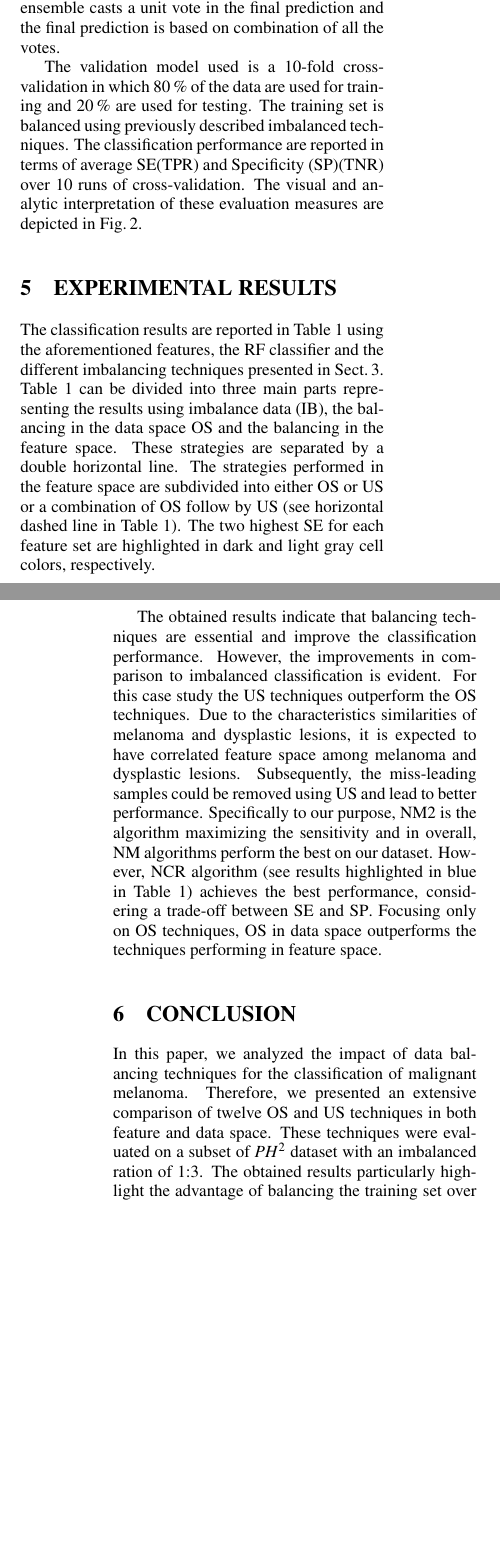
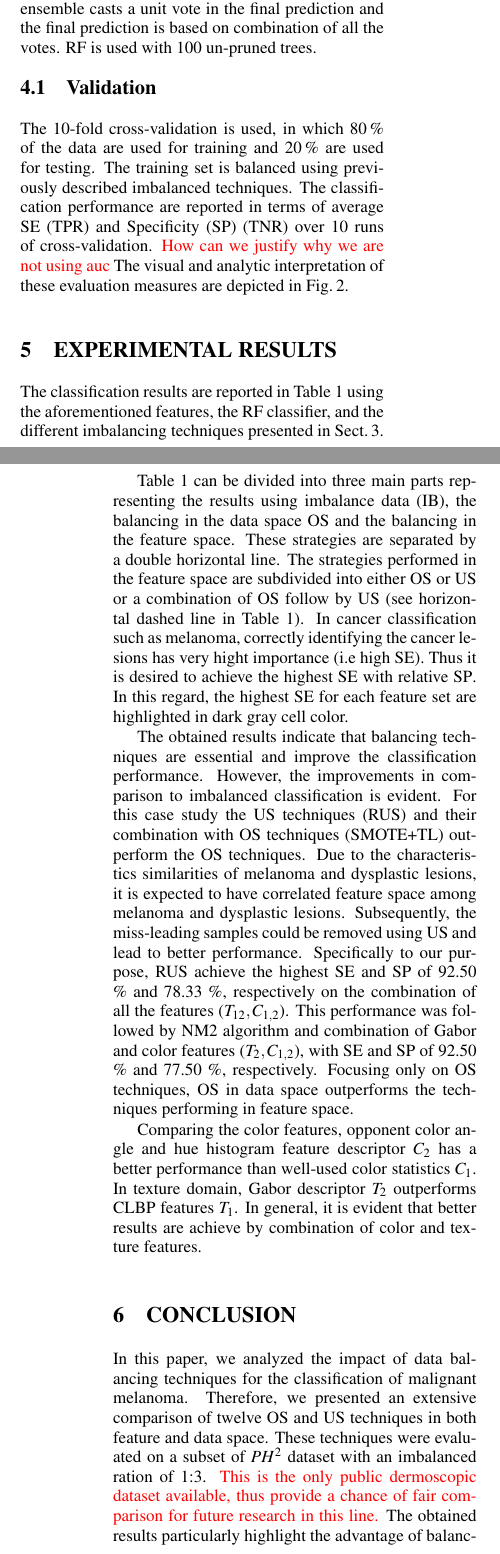
Before and after one commit to I2Cvb/BIOIMAGING-2016-dermatology, a LaTeX document (master.tex, which reads content/conclusion/conclusion.tex, content/experiments-results/experiments-results.tex, content/method/method.tex): two parts of the columns of pages 4 and 6 of 6 before the commit and two parts of the columns of pages 4 and 6 of 7 after it, joined at a grey line, cut so that both start at the same text, the shorter picture padded with empty space. Compiled offline with pdfLaTeX.

Commit message:
First draft

```diff
--- a/content/conclusion/conclusion.tex
+++ b/content/conclusion/conclusion.tex
@@ -7,7 +7,9 @@
 \noindent In this paper, we analyzed the impact of data balancing techniques for the classification of malignant melanoma.
 Therefore, we presented an extensive comparison of twelve \ac{os} and \ac{us} techniques in both feature and data space.
 These techniques were evaluated on a subset of $PH^{2}$ dataset with an imbalanced ration of 1:3.
-The obtained results particularly highlight the advantage of balancing the training set over using the original data, particularly for the methods based on \ac{os} in data space and \ac{us} in feature space (\ac{nm}).
+{\color{red} This is the only public dermoscopic dataset available, thus provide a chance of fair comparison for future research in this line.}
+The obtained results particularly highlight the advantage of balancing the training set over using the original data, particularly for the methods based on \ac{us} (\ac{rus}, \ac{nm2} and \ac{ncr}) and combination of \ac{os} and \ac{us} (\ac{smote}+\ac{tl}) in feature space.
+This study also showed that combining color and texture features will lead to better performance.
 
 % Some stuff that emac's colegues use
 %%% Local Variables:
--- a/content/experiments-results/experiments-results.tex
+++ b/content/experiments-results/experiments-results.tex
@@ -5,25 +5,33 @@
 \section{\uppercase{Experimental Results}}
 \label{sec:exp-res}
 
-\noindent The classification results are reported in Table~\ref{tab:tab1} using the aforementioned features, the \ac{rf} classifier and the different imbalancing techniques presented in Sect.\,\ref{sec:met}.
+\noindent The classification results are reported in Table~\ref{tab:tab1} using the aforementioned features, the \ac{rf} classifier, and the different imbalancing techniques presented in Sect.\,\ref{sec:met}.
+
+\include*{content/method/framework-result-ls}
+
 Table~\ref{tab:tab1} can be divided into three main parts representing the results using imbalance data (IB), the balancing in the data space \ac{os} and the balancing in the feature space.
 These strategies are separated by a double horizontal line.
 The strategies performed in the feature space are subdivided into either \ac{os} or \ac{us} or a combination of \ac{os} follow by \ac{us} (see horizontal dashed line in Table~\ref{tab:tab1}).
-The two highest \ac{se} for each feature set are highlighted in dark and light gray cell colors, respectively.
-
-\include*{content/method/framework-result-ls}
+In cancer classification such as melanoma, correctly identifying the cancer lesions has very hight importance (i.e high \ac{se}).
+Thus it is desired to achieve the highest \ac{se} with relative \ac{sp}.
+In this regard, the highest \ac{se} for each feature set are highlighted in dark gray cell color.
 
 The obtained results indicate that balancing techniques are essential and improve the classification performance.
 % Certainly, some techniques are more subjects to the feature representations than others.
 However, the improvements in comparison to imbalanced classification is evident.
-For this case study the \ac{us} techniques outperform the \ac{os} techniques.
+For this case study the \ac{us} techniques (\ac{rus}) and their combination with \ac{os} techniques (\ac{smote}+\ac{tl}) outperform the \ac{os} techniques.
 Due to the characteristics similarities of melanoma and dysplastic lesions, it is expected to have correlated feature space among melanoma and dysplastic lesions.
 Subsequently, the miss-leading samples could be removed using \ac{us} and lead to better performance.
-Specifically to our purpose, \ac{nm2} is the algorithm maximizing the sensitivity and in overall, \ac{nm} algorithms perform the best on our dataset.
-However, \ac{ncr} algorithm (see results highlighted in blue in Table~\ref{tab:tab1}) achieves the best performance, considering a trade-off between \ac{se} and \ac{sp}.
+Specifically to our purpose, \ac{rus} achieve the highest \ac{se} and \ac{sp} of 92.50 \% and 78.33 \%, respectively on the combination of all the features ($T_{12}, C_{1,2}$).
+This performance was followed by \ac{nm2} algorithm and combination of Gabor and color features ($T_{2}, C_{1,2}$), with \ac{se} and \ac{sp} of 92.50 \% and 77.50 \%, respectively.
 Focusing only on \ac{os} techniques, \ac{os} in data space outperforms the techniques performing in feature space.
 
+Comparing the color features, opponent color angle and hue histogram feature descriptor $C_{2}$ has a better performance than well-used color statistics $C_{1}$.
+In texture domain, Gabor descriptor $T_{2}$ outperforms CLBP features $T_{1}$.
+In general, it is evident that better results are achieve by combination of color and texture features.
 
+%is the algorithm maximizing the sensitivity and in overall, \ac{nm} algorithms perform the best on our dataset.
+%However, \ac{ncr} algorithm (see results highlighted in blue in Table~\ref{tab:tab1}) achieves the best performance, considering a trade-off between \ac{se} and \ac{sp}.
 % Table~\ref{tab:tab1} show the obtained results in terms of
 
 % Some stuff that emac's colegues use
--- a/content/method/method.tex
+++ b/content/method/method.tex
@@ -117,11 +122,13 @@ In that regard, two different combinations are tested.
 Each bootstrap with $M$ attributes is used to train one decision tree and at each node in the tree, the best decision is taken based on gini criterion on the randomly selected $m$ attributes (such as $m<<M$).
 The trees in \ac{rf} are grown to their maximum length without any pruning.
 Each tree in the ensemble casts a unit vote in the final prediction and the final prediction is based on combination of all the votes.
+\Ac{rf} is used with 100 un-pruned trees.
 
-%\subsection{Validation}
-The validation model used is a 10-fold cross-validation in which \SI{80}{\percent} of the data are used for training and \SI{20}{\percent} are used for testing.
+\subsection{Validation}
+The 10-fold cross-validation is used, in which \SI{80}{\percent} of the data are used for training and \SI{20}{\percent} are used for testing.
 The training set is balanced using previously described imbalanced techniques.
-The classification performance are reported in terms of average \ac{se}(TPR) and \ac{sp}(TNR) over 10 runs of cross-validation.
+The classification performance are reported in terms of average \ac{se}~(TPR) and \ac{sp}~(TNR) over 10 runs of cross-validation.
+{\color{red} How can we justify why we are not using auc}
 The visual and analytic interpretation of these evaluation measures are depicted in Fig.\,\ref{fig:evaluation}.
 
 
--- a/master.tex
+++ b/master.tex
@@ -29,3 +28,5 @@ More generally, the reported results highlight that methods based on \ac{os} in
+Our experiments reveal the fact that \ac{rus} and \ac{nm2} outperform other methods achieving \ac{se} and \ac{sp} of 92.50 \% and 78.33 \%, and 92.50 \% and 77.50 \%,  respectively.
+More generally, the reported results highlight that methods based on \ac{us} or combination of \ac{os} and\ac{us} in feature space outperform the others.
 }
 
 \onecolumn \maketitle \normalsize \vfill
```
Also changed, not shown: content/acronym_definition.tex (+0 -1 lines), content/intro/intro.tex (+3 -1 lines), content/method/framework-result-ls.tex (+7 -7 lines), content/method/material-method.tex (+4 -4 lines), master.pdf, content/method/method.tex (7 more changed lines), master.tex (5 more changed lines).
